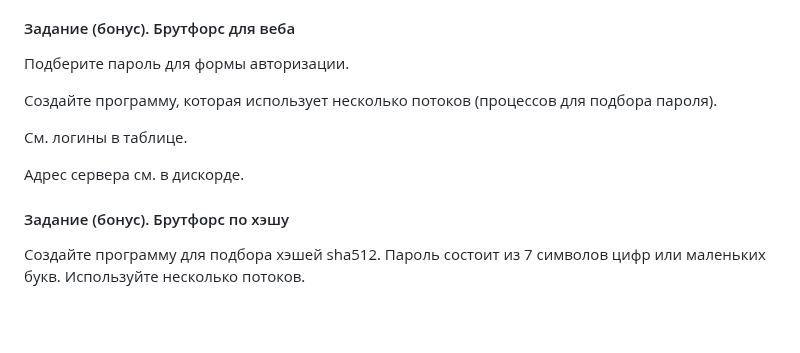
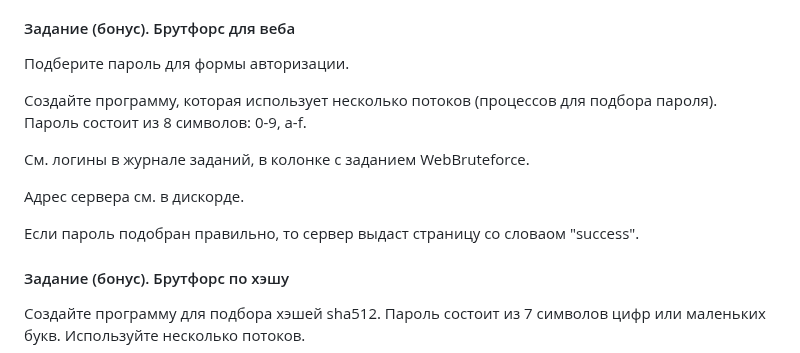
Before and after one commit to ivtipm/ProcessCalculus, a Markdown page: plans/2023/plan.md, the part around the change. Drawn GitHub-style; blank space fills up the shorter version.

Commit message:
upd: plan 2024

```diff
--- a/plans/2023/plan.md
+++ b/plans/2023/plan.md
@@ -110,11 +110,15 @@
 #### Задание (бонус). Брутфорс для веба
 Подберите пароль для формы авторизации.
 
-Создайте программу, которая использует несколько потоков (процессов для подбора пароля).
+Создайте программу, которая использует несколько потоков (процессов для подбора пароля). Пароль состоит из 8 символов: 0-9, a-f.
 
-См. логины в таблице.
+См. логины в журнале заданий, в колонке с заданием WebBruteforce.
 
 Адрес сервера см. в дискорде.
+
+Если пароль подобран правильно, то сервер выдаст страницу со словаом "success".
+
+
 
 #### Задание (бонус). Брутфорс по хэшу
 Создайте программу для подбора хэшей sha512. Пароль состоит из 7 символов цифр или маленьких букв.
```
Also changed, not shown: plans/2024/plan.md (+4 -2 lines), plans/tasks/hashes.md (renamed from plans/2023/hashes.md).
